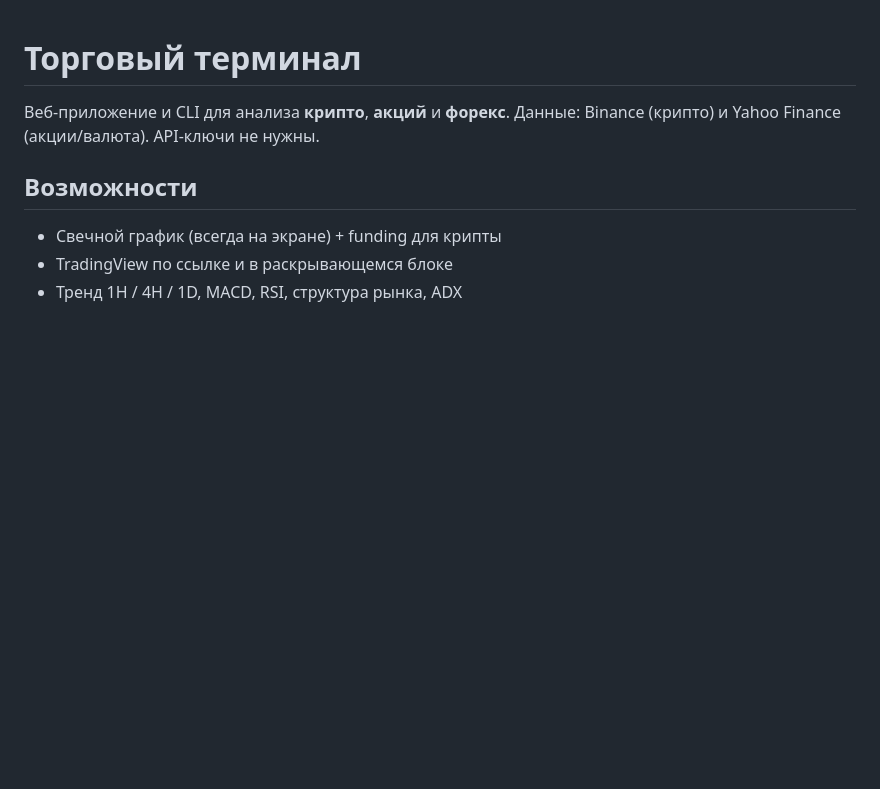
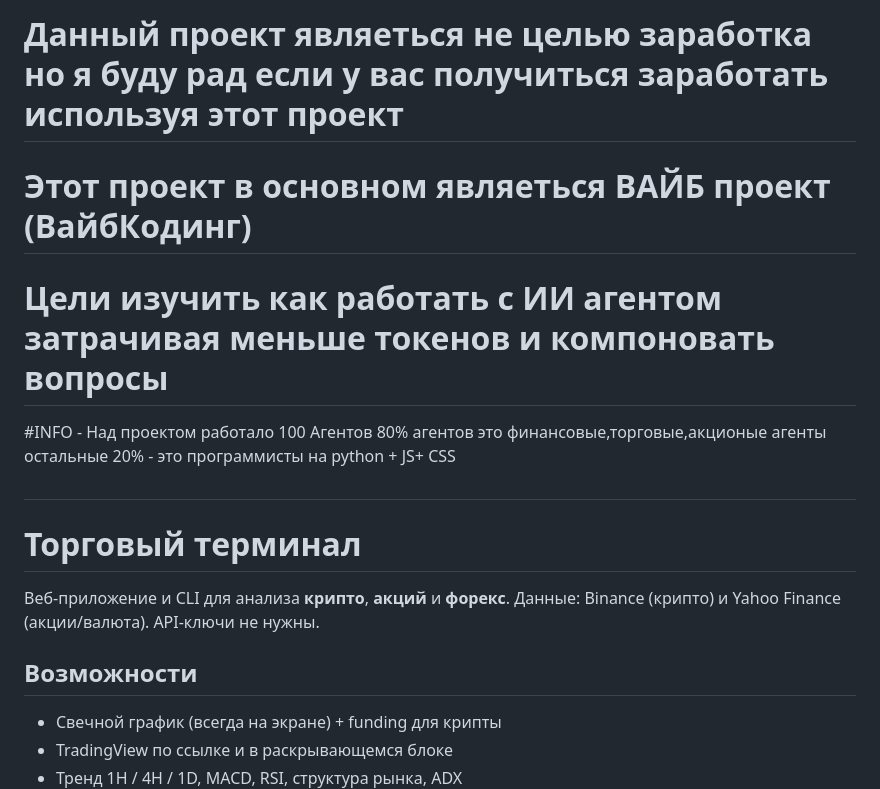
Before and after one commit to flenk41/TradersInfo-, a Markdown page: README.md, the part around the change. Rendered like a GitHub page; blank space fills up the shorter version.

```diff
--- a/README.md
+++ b/README.md
@@ -1,3 +1,9 @@
+# Данный проект являеться не целью заработка но я буду рад если у вас получиться заработать используя этот проект
+# Этот проект в основном являеться ВАЙБ проект (ВайбКодинг)
+# Цели изучить как работать с ИИ агентом затрачивая меньше токенов и компоновать вопросы
+#INFO - Над проектом работало 100 Агентов 80% агентов это финансовые,торговые,акционые агенты остальные 20% - это программисты на python + JS+ CSS
+#
+
 # Торговый терминал
 
 Веб-приложение и CLI для анализа **крипто**, **акций** и **форекс**. Данные: Binance (крипто) и Yahoo Finance (акции/валюта). API-ключи не нужны.
```
